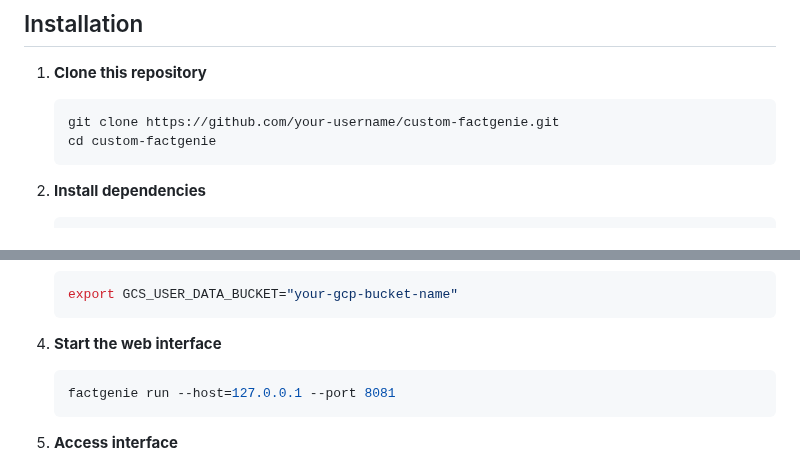
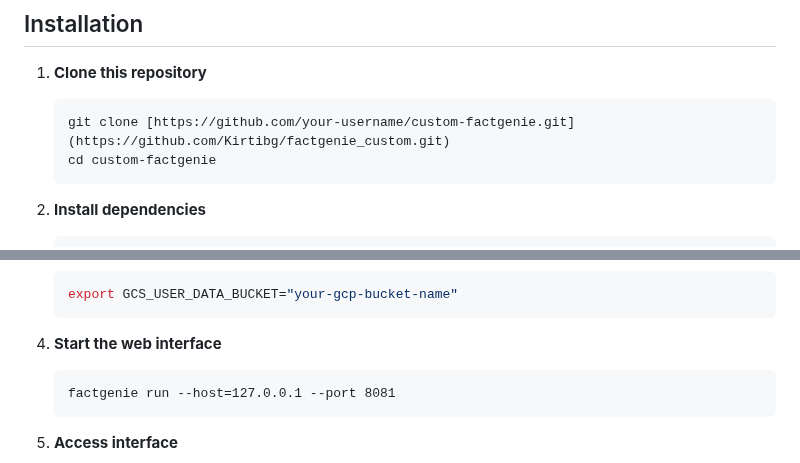
Before and after one commit to Kirtibg/factgenie_custom, a Markdown page: README.md, 2 parts joined by grey strips. Drawn GitHub-style.

````diff
--- a/README.md
+++ b/README.md
@@ -24,7 +24,7 @@ The interface is a modified version of [factgenie](https://github.com/ufal/factg
 
 1. **Clone this repository**
    ```bash
-   git clone https://github.com/your-username/custom-factgenie.git
+   git clone [https://github.com/your-username/custom-factgenie.git](https://github.com/Kirtibg/factgenie_custom.git)
    cd custom-factgenie
    ```
 
@@ -43,7 +43,7 @@ The interface is a modified version of [factgenie](https://github.com/ufal/factg
    ```
 
 4. **Start the web interface**
-   ```bash
+   ```
    factgenie run --host=127.0.0.1 --port 8081
    ```
 5. **Access interface**
````
